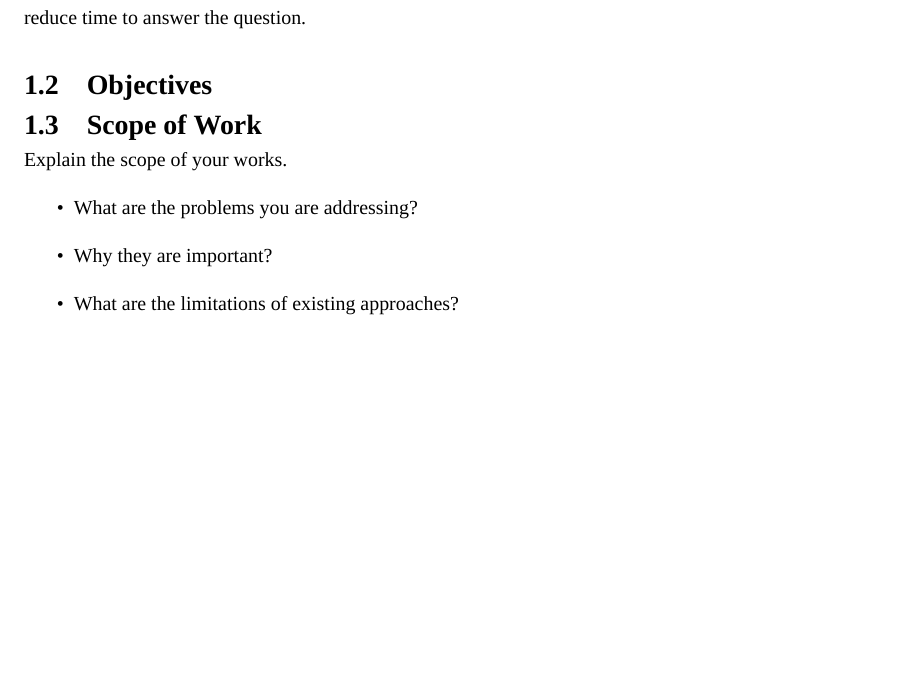
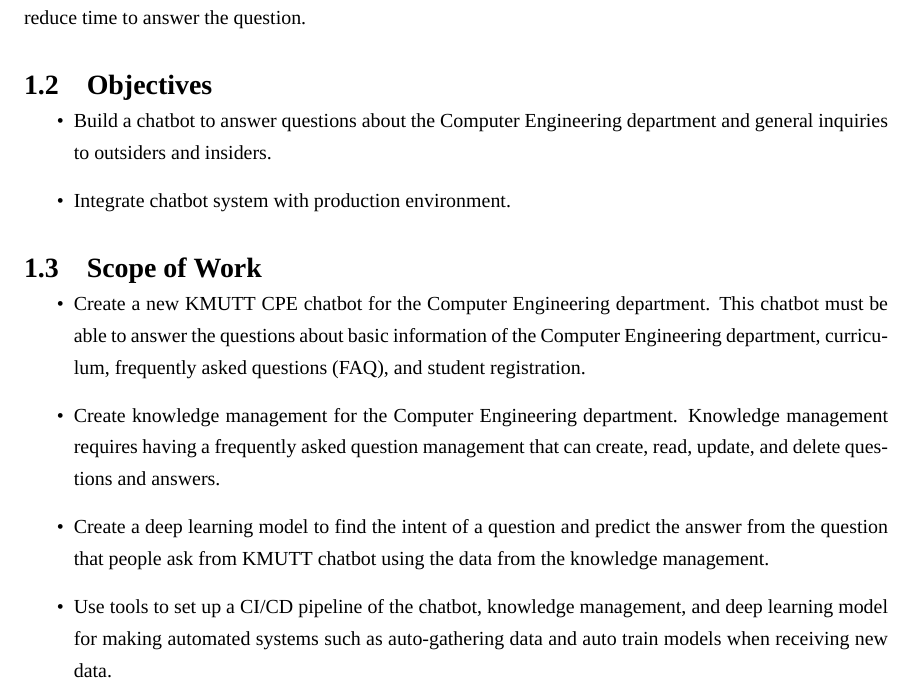
Before and after one commit to kmutt-cpe/Senior-report-project, a LaTeX thesis (undergrad-sample-english.tex): part of page 12 of 39, cut so that both start at the same text, the shorter picture padded with empty space. Compiled offline with XeLaTeX; a missing font is replaced by an installed copy or a similar font.

Commit message:
Fix missing line after merge conflict

```diff
--- a/undergrad-sample-english.tex
+++ b/undergrad-sample-english.tex
@@ -239,15 +240,18 @@ Lag of answering the question can be solved by using the chatbot, there are many
 After having consultant with the staff that take care of answering the question of Computer Engineering department, they said that the questions from outsiders and insiders are mostly the same and some of the information is out of date due to frequently update information which leads to human error that will give an incorrect answering as well as some of rarely information may take a lot of time to find the answer. The staff said that it would be better if they can reduce their workload from answering the questions. So, we are going to create chatbot system that staff can manage knowledge of chatbot to solve problems of workload and reduce time to answer the question.
 
 \section{Objectives}
-
+\begin{itemize}
+\item  Build a chatbot to answer questions about the Computer Engineering department and general inquiries to outsiders and insiders.
+\item  Integrate chatbot system with production environment.
+\end{itemize}
 
 \section{Scope of Work}
 
-Explain the scope of your works.
 \begin{itemize}
-\item   What are the problems you are addressing?
-\item  Why they are important?
-\item  What are the limitations of existing approaches?
+\item  Create a new KMUTT CPE chatbot for the Computer Engineering department. This chatbot must be able to answer the questions about basic information of the Computer Engineering department, curriculum, frequently asked questions (FAQ), and student registration.
+\item  Create knowledge management for the Computer Engineering department. Knowledge management requires having a frequently asked question management that can create, read, update, and delete questions and answers.
+\item  Create a deep learning model to find the intent of a question and predict the answer from the question that people ask from KMUTT chatbot using the data from the knowledge management.
+\item  Use tools to set up a CI/CD pipeline of the chatbot, knowledge management, and deep learning model for making automated systems such as auto-gathering data and auto train models when receiving new data.
 \end{itemize}
 
 \section{Project Schedule}
```
Also changed, not shown: undergrad-sample-english.tex (1 more changed lines).
